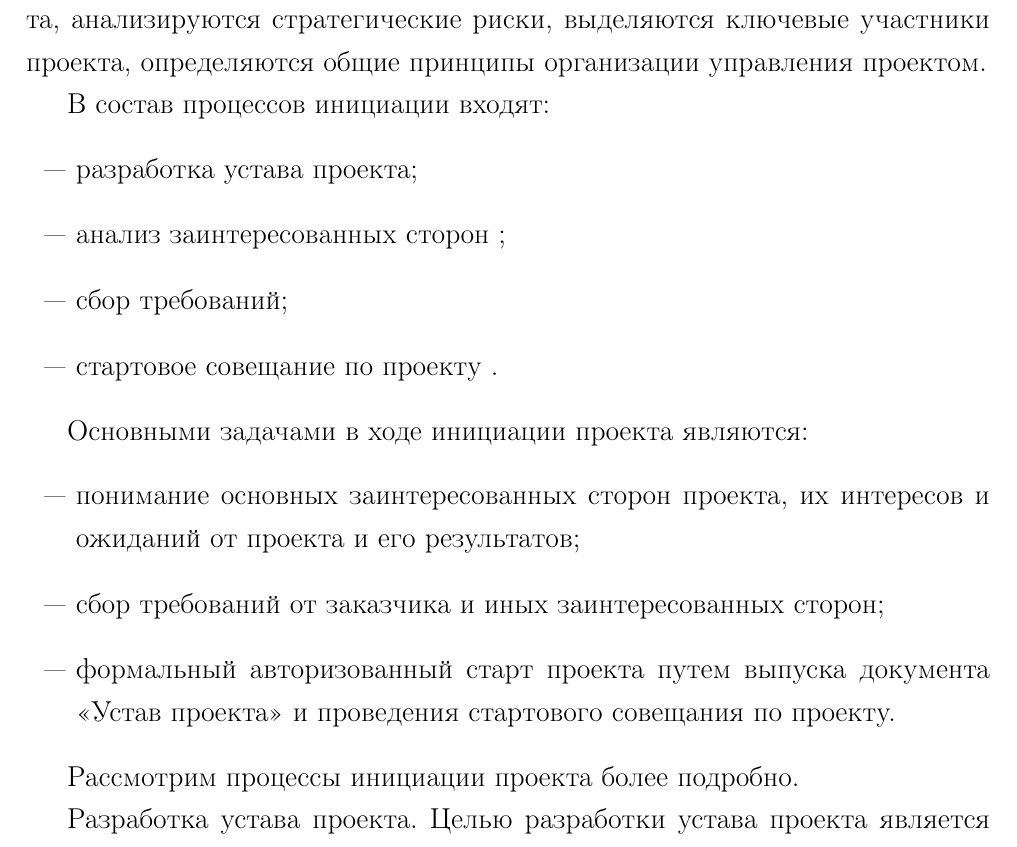
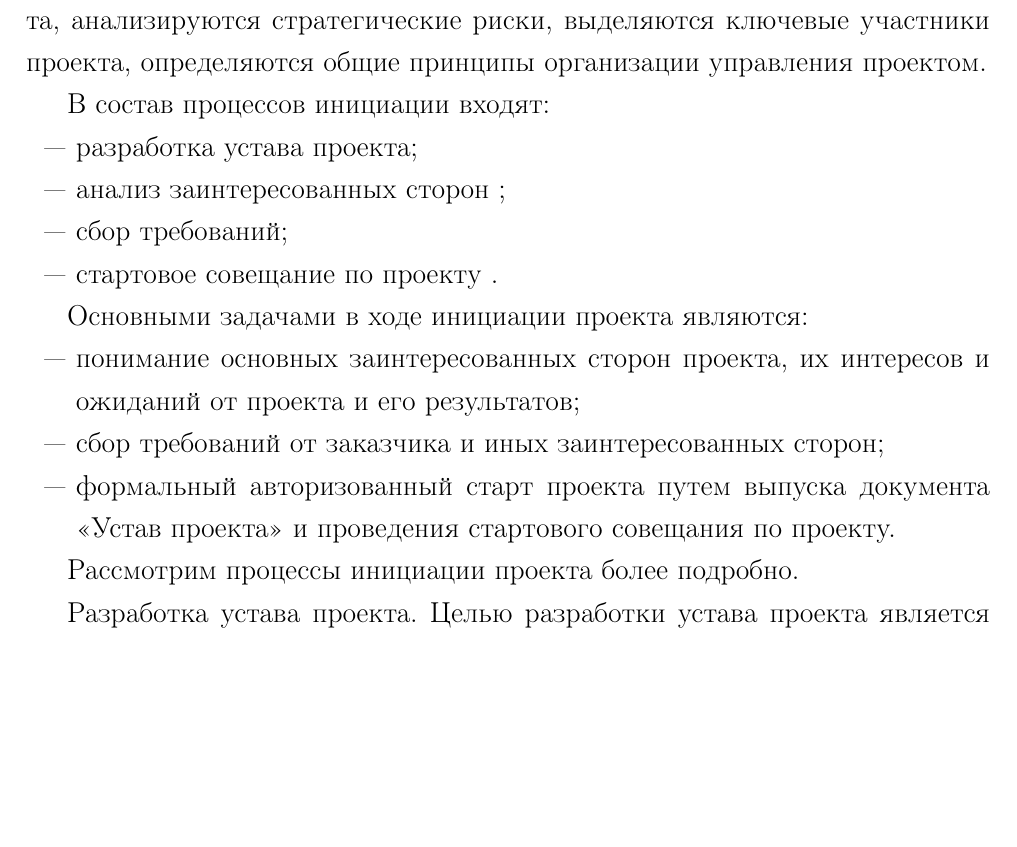
Before and after one commit to kuznetsov2/project-management, a LaTeX document (Main.tex): part of page 3 of 8, cut so that both start at the same text, the shorter picture padded with empty space. Compiled offline with pdfLaTeX.

Commit message:
txs auto checkin

```diff
--- a/Main.tex
+++ b/Main.tex
@@ -1,8 +1,8 @@
 \PassOptionsToPackage{svgnames}{xcolor}
 \documentclass[a4paper,14pt]{article}
 \usepackage{enumitem}
-\setlist[itemize,enumerate]{noitemsep, topsep=0pt}
-\setlist[itemize]{label={---}}
+\setlist[itemize,enumerate]{noitemsep, topsep=0pt, label={---}}
+\setlist[enumerate]{noitemsep, topsep=0pt,}
 
 \input preamble.tex
 
```
